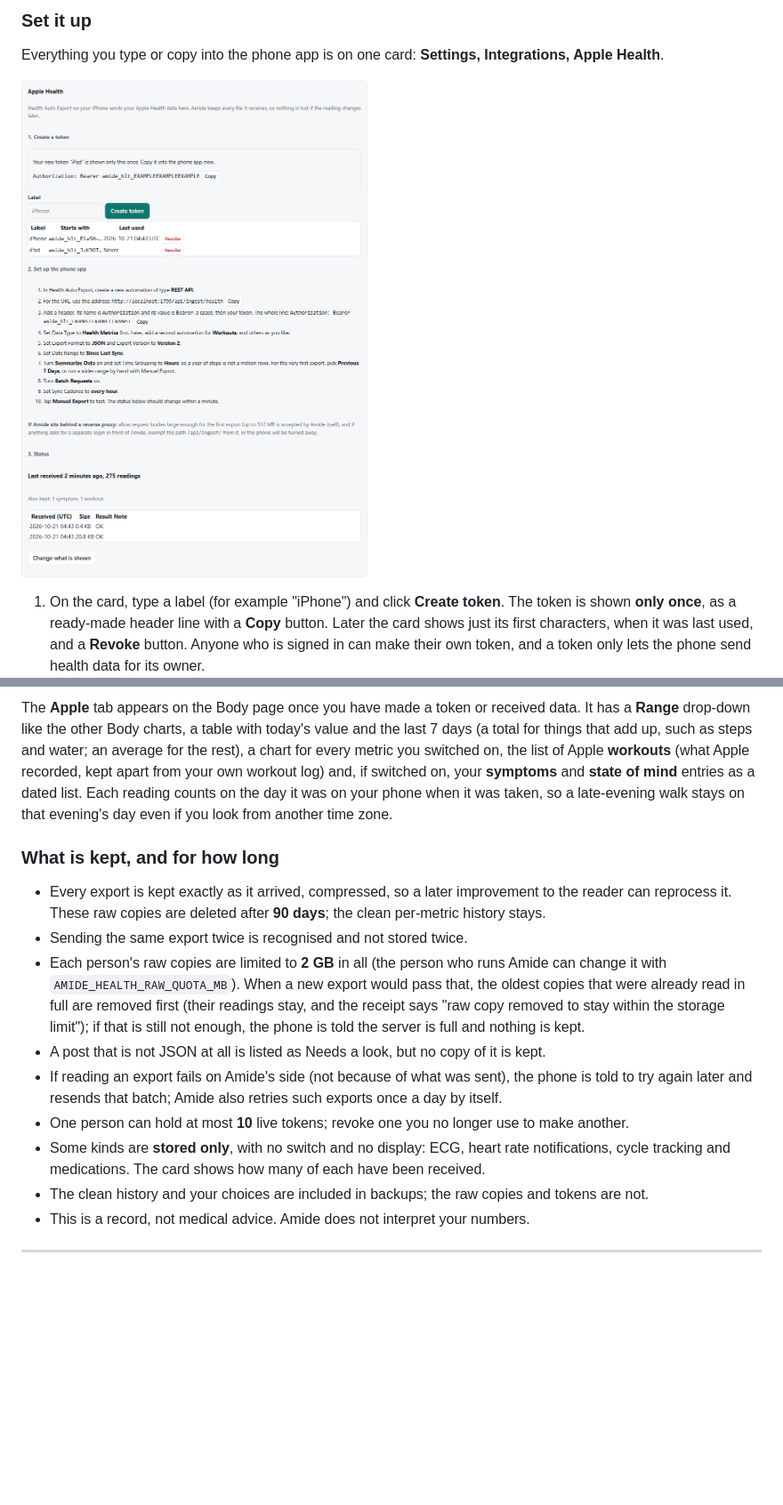
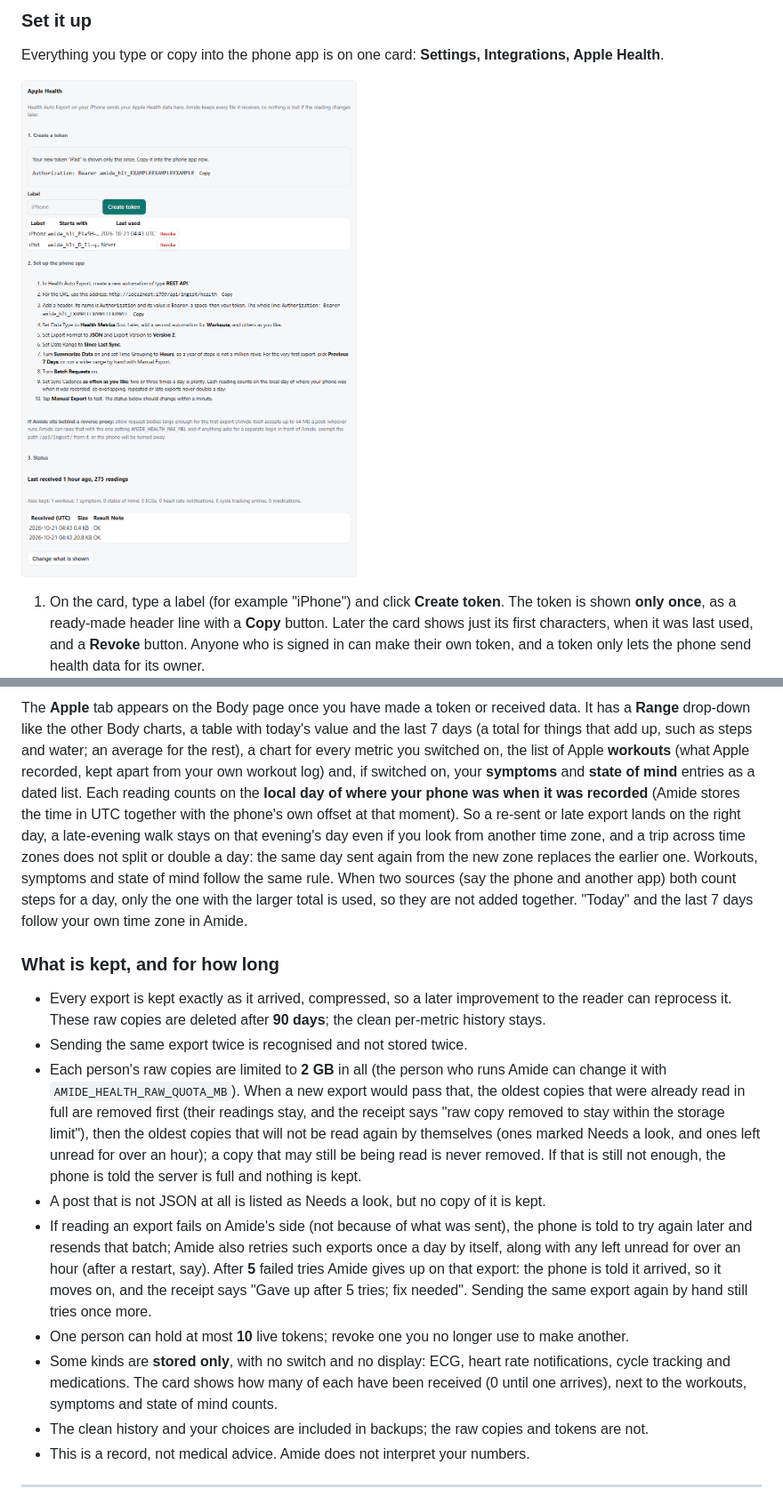
Before and after one commit to Xsatc77/amide, a Markdown page: docs/GUIDE.md, 2 parts joined by grey strips. Shown at 89% size. Drawn GitHub-style; pictures changed too: docs/guide/img/40-apple-card.png; blank space fills up the shorter version.

```diff
--- a/docs/GUIDE.md
+++ b/docs/GUIDE.md
@@ -312,17 +312,17 @@ It lists only what Amide actually received, in sections (Activity, Body, Nutriti
 
 ![The Apple tab](guide/img/42-apple-tab.png)
 
-The **Apple** tab appears on the Body page once you have made a token or received data. It has a **Range** drop-down like the other Body charts, a table with today's value and the last 7 days (a total for things that add up, such as steps and water; an average for the rest), a chart for every metric you switched on, the list of Apple **workouts** (what Apple recorded, kept apart from your own workout log) and, if switched on, your **symptoms** and **state of mind** entries as a dated list. Each reading counts on the day it was on your phone when it was taken, so a late-evening walk stays on that evening's day even if you look from another time zone.
+The **Apple** tab appears on the Body page once you have made a token or received data. It has a **Range** drop-down like the other Body charts, a table with today's value and the last 7 days (a total for things that add up, such as steps and water; an average for the rest), a chart for every metric you switched on, the list of Apple **workouts** (what Apple recorded, kept apart from your own workout log) and, if switched on, your **symptoms** and **state of mind** entries as a dated list. Each reading counts on the **local day of where your phone was when it was recorded** (Amide stores the time in UTC together with the phone's own offset at that moment). So a re-sent or late export lands on the right day, a late-evening walk stays on that evening's day even if you look from another time zone, and a trip across time zones does not split or double a day: the same day sent again from the new zone replaces the earlier one. Workouts, symptoms and state of mind follow the same rule. When two sources (say the phone and another app) both count steps for a day, only the one with the larger total is used, so they are not added together. "Today" and the last 7 days follow your own time zone in Amide.
 
 ### What is kept, and for how long
 
 - Every export is kept exactly as it arrived, compressed, so a later improvement to the reader can reprocess it. These raw copies are deleted after **90 days**; the clean per-metric history stays.
 - Sending the same export twice is recognised and not stored twice.
-- Each person's raw copies are limited to **2 GB** in all (the person who runs Amide can change it with `AMIDE_HEALTH_RAW_QUOTA_MB`). When a new export would pass that, the oldest copies that were already read in full are removed first (their readings stay, and the receipt says "raw copy removed to stay within the storage limit"); if that is still not enough, the phone is told the server is full and nothing is kept.
+- Each person's raw copies are limited to **2 GB** in all (the person who runs Amide can change it with `AMIDE_HEALTH_RAW_QUOTA_MB`). When a new export would pass that, the oldest copies that were already read in full are removed first (their readings stay, and the receipt says "raw copy removed to stay within the storage limit"), then the oldest copies that will not be read again by themselves (ones marked Needs a look, and ones left unread for over an hour); a copy that may still be being read is never removed. If that is still not enough, the phone is told the server is full and nothing is kept.
 - A post that is not JSON at all is listed as Needs a look, but no copy of it is kept.
-- If reading an export fails on Amide's side (not because of what was sent), the phone is told to try again later and resends that batch; Amide also retries such exports once a day by itself.
+- If reading an export fails on Amide's side (not because of what was sent), the phone is told to try again later and resends that batch; Amide also retries such exports once a day by itself, along with any left unread for over an hour (after a restart, say). After **5** failed tries Amide gives up on that export: the phone is told it arrived, so it moves on, and the receipt says "Gave up after 5 tries; fix needed". Sending the same export again by hand still tries once more.
 - One person can hold at most **10** live tokens; revoke one you no longer use to make another.
-- Some kinds are **stored only**, with no switch and no display: ECG, heart rate notifications, cycle tracking and medications. The card shows how many of each have been received.
+- Some kinds are **stored only**, with no switch and no display: ECG, heart rate notifications, cycle tracking and medications. The card shows how many of each have been received (0 until one arrives), next to the workouts, symptoms and state of mind counts.
 - The clean history and your choices are included in backups; the raw copies and tokens are not.
 - This is a record, not medical advice. Amide does not interpret your numbers.
 
```
Also changed, not shown: other parts of docs/GUIDE.md (+3 -3 lines), CHANGELOG.md (+1 -0 lines), docs/guide/img/41-apple-popup.png, docs/guide/img/42-apple-tab.png, 1 other file.
